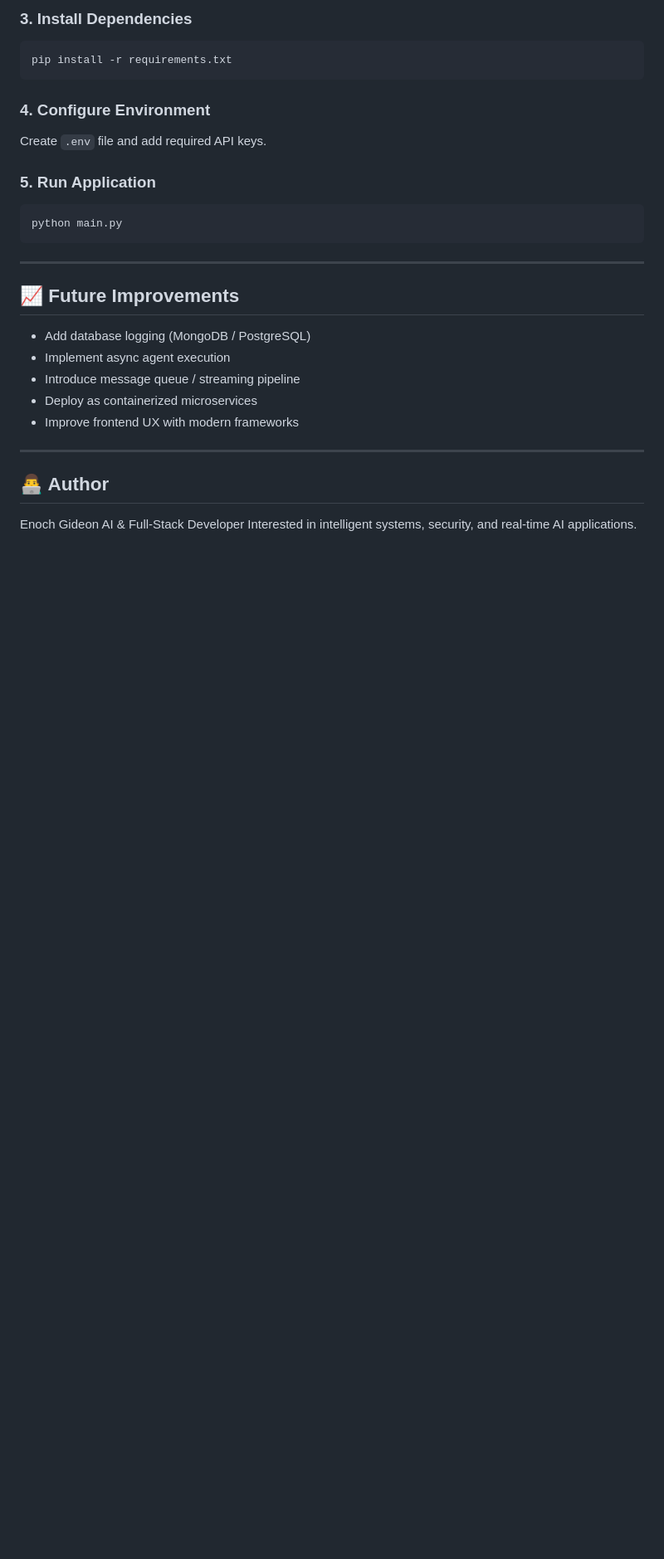
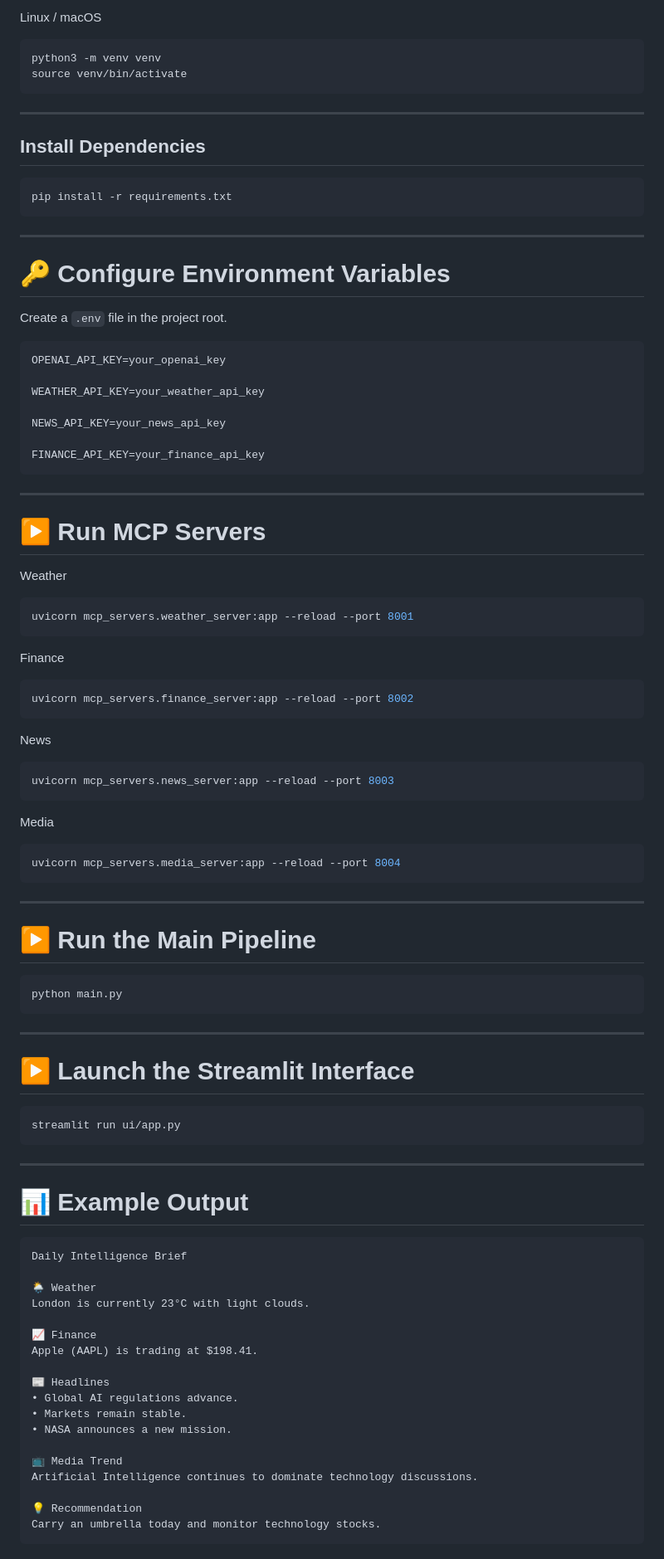
Before and after one commit to Enochgideon17/Multi_news_agent, a Markdown page: README.md, the part around one of its changes. Shown at 83% size. GitHub-like rendering; blank space fills up the shorter version.

````diff
--- a/README.md
+++ b/README.md
@@ -106,16 +239,67 @@ python -m venv .venv
 ```
 
-### 3. Install Dependencies
+Linux / macOS
+
+```bash
+python3 -m venv venv
+source venv/bin/activate
+```
+
+---
+
+## Install Dependencies
 
 ```bash
 pip install -r requirements.txt
 ```
 
-### 4. Configure Environment
+---
 
-Create `.env` file and add required API keys.
+# 🔑 Configure Environment Variables
 
-### 5. Run Application
+Create a `.env` file in the project root.
+
+```env
+OPENAI_API_KEY=your_openai_key
+
+WEATHER_API_KEY=your_weather_api_key
+
+NEWS_API_KEY=your_news_api_key
+
+FINANCE_API_KEY=your_finance_api_key
+```
+
+---
+
+# ▶️ Run MCP Servers
+
+Weather
+
+```bash
+uvicorn mcp_servers.weather_server:app --reload --port 8001
+```
+
+Finance
+
+```bash
+uvicorn mcp_servers.finance_server:app --reload --port 8002
+```
+
+News
+
+```bash
+uvicorn mcp_servers.news_server:app --reload --port 8003
+```
+
+Media
+
+```bash
+uvicorn mcp_servers.media_server:app --reload --port 8004
+```
+
+---
+
+# ▶️ Run the Main Pipeline
 
 ```bash
 python main.py
@@ -123,16 +307,34 @@ python main.py
 
 ---
 
-## 📈 Future Improvements
+# ▶️ Launch the Streamlit Interface
 
-* Add database logging (MongoDB / PostgreSQL)
-* Implement async agent execution
-* Introduce message queue / streaming pipeline
-* Deploy as containerized microservices
-* Improve frontend UX with modern frameworks
+```bash
+streamlit run ui/app.py
+```
 
 ---
 
-## 👨‍💻 Author
+# 📊 Example Output
 
-Enoch Gideon
+```
+Daily Intelligence Brief
+
+🌦 Weather
+London is currently 23°C with light clouds.
+
+📈 Finance
+Apple (AAPL) is trading at $198.41.
+
+📰 Headlines
+• Global AI regulations advance.
+• Markets remain stable.
+• NASA announces a new mission.
+
+📺 Media Trend
+Artificial Intelligence continues to dominate technology discussions.
+
+💡 Recommendation
+Carry an umbrella today and monitor technology stocks.
+```
+
````
Also changed, not shown: other parts of README.md (+243 -61 lines).
